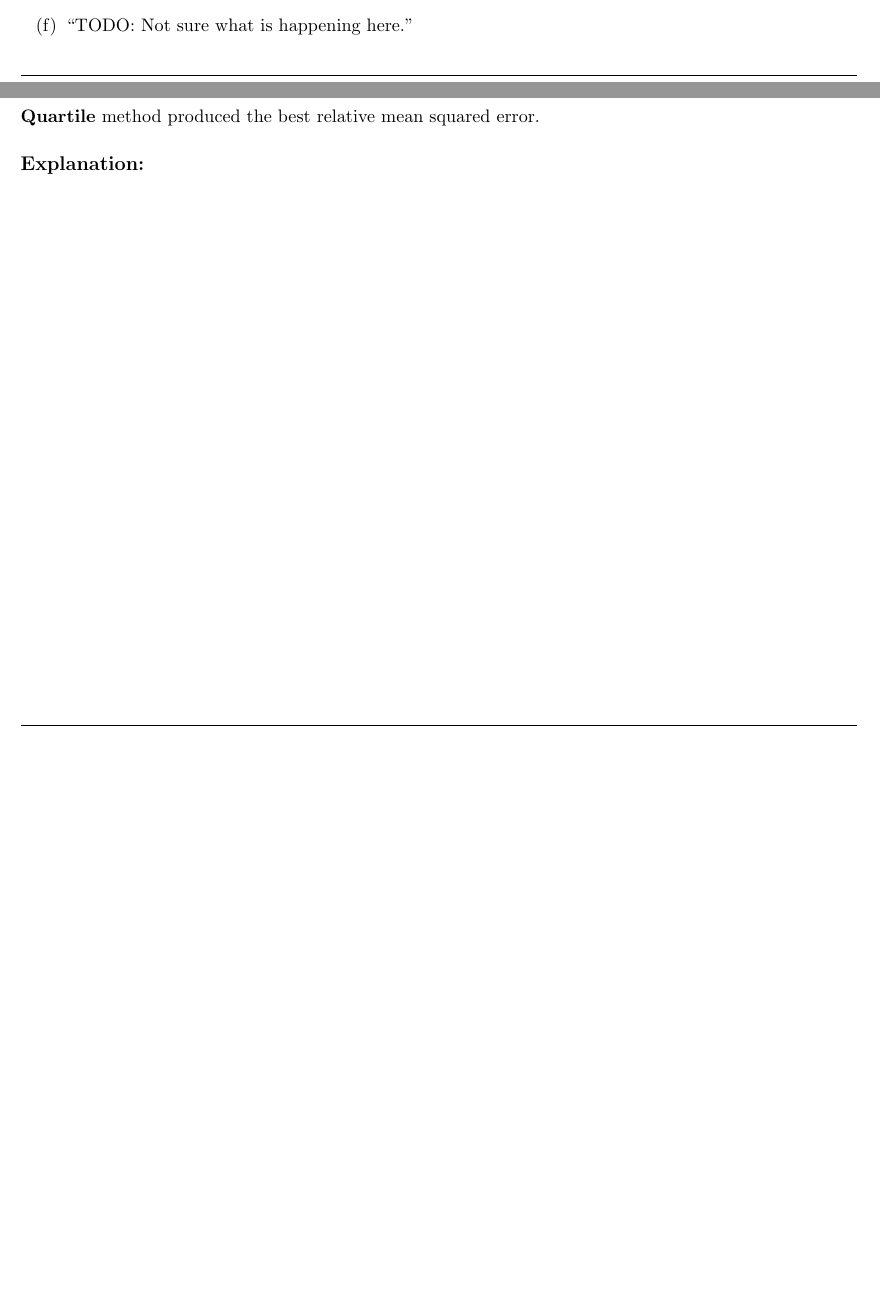
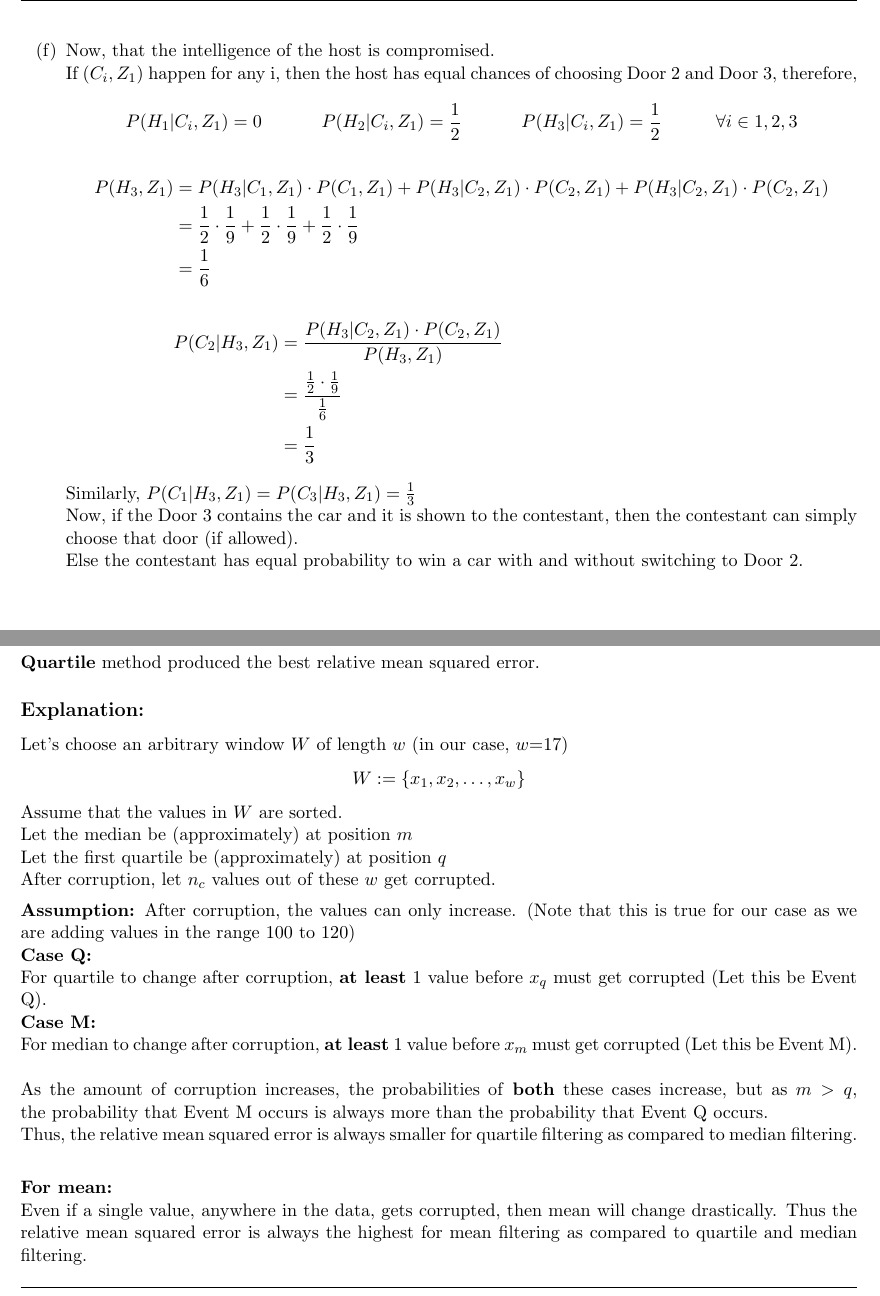
Before and after one commit to scriptographers/CS215-Assignment-1, a LaTeX document (Solution/main.tex): two parts of pages 6 and 7 of 8 before the commit and two parts of pages 7 and 8 of 9 after it, joined at a grey line, cut at the place of the change, the shorter picture padded with empty space. Compiled offline with pdfLaTeX.

Commit message:
Completed Q3, Q6 - Harshit and Completed Q5 - Devansh

```diff
--- a/Solution/main.tex
+++ b/Solution/main.tex
@@ -9,6 +9,9 @@
 \usepackage[left=0.75in, right=0.75in, bottom=0.75in]{geometry}
 \usepackage{graphicx}
 \usepackage{float}
+\usepackage{chngcntr}
+\counterwithin*{equation}{section}
+\counterwithin*{equation}{subsection}
 \usepackage{fancyhdr}
 \pagestyle{fancy}
 \fancyhf{}
@@ -174,7 +221,27 @@ Thus, the defence lawyer can argue that there was only a $33\%$ chance that the
     \item
           $P(C_2|H_3, Z_1) > P(C_1|H_3, Z_1)$, i.e., the chances of winning the car is higher if the contestant switches his/her choice.
 
-    \item ``TODO: Not sure what is happening here.''
+    \item
+          Now, that the intelligence of the host is compromised.\\
+          If $(C_i, Z_1)$ happen for any i, then the host has equal chances of choosing Door 2 and Door 3, therefore,
+          \begin{align*}
+              P(H_1|C_i,Z_1) & = 0 & P(H_2|C_i,Z_1) & = \frac{1}{2} & P(H_3|C_i,Z_1) & = \frac{1}{2} \hspace{3em} \forall i \in {1, 2, 3}
+          \end{align*}
+          \begin{align*}
+              \begin{split}
+                  P(H_3, Z_1) &= P(H_3|C_1,Z_1) \cdot P(C_1,Z_1) + P(H_3|C_2,Z_1) \cdot P(C_2,Z_1) + P(H_3|C_2,Z_1) \cdot P(C_2,Z_1) \\
+                  &= \frac{1}{2} \cdot \frac{1}{9} + \frac{1}{2} \cdot \frac{1}{9} + \frac{1}{2} \cdot \frac{1}{9} \\
+                  &= \frac{1}{6}
+              \end{split} \\\\
+              \begin{split}
+                  P(C_2|H_3, Z_1) &= \frac{P(H_3|C_2, Z_1) \cdot P(C_2, Z_1)}{P(H_3, Z_1)} \\
+                  &= \frac{\frac{1}{2} \cdot \frac{1}{9}}{\frac{1}{6}} \\
+                  &= \frac{1}{3} \\
+              \end{split}
+          \end{align*}
+          Similarly, $P(C_1|H_3, Z_1) = P(C_3|H_3, Z_1) = \frac{1}{3}$\\
+          Now, if the Door 3 contains the car and it is shown to the contestant, then the contestant can simply choose that door (if allowed).\\
+          Else the contestant has equal probability to win a car with and without switching to Door 2.
 
 \end{enumerate}
 
@@ -206,8 +276,26 @@ Thus, the defence lawyer can argue that there was only a $33\%$ chance that the
 \noindent
 \textbf{Quartile} method produced the best relative mean squared error.
 \subsection*{Explanation:}
+Let's choose an arbitrary window $W$ of length $w$ (in our case, $w$=17)
+$$ W := \{ x_1, x_2, \ldots, x_w \} $$
+Assume that the values in $W$ are sorted.\\
+Let the median be (approximately) at position $m$\\
+Let the first quartile be (approximately) at position $q$\\
+After corruption, let $n_c$ values out of these $w$ get corrupted.
 
+\medskip
+\textbf{Assumption:} After corruption, the values can only increase. (Note that this is true for our case as we are adding values in the range 100 to 120)\\
+\textbf{Case Q:}\\
+For quartile to change after corruption, \textbf{at least} $1$ value before $x_q$ must get corrupted (Let this be Event Q).\\
+\textbf{Case M:}\\
+For median to change after corruption, \textbf{at least} $1$ value before $x_m$ must get corrupted (Let this be Event M).\\
+\\
+As the amount of corruption increases, the probabilities of \textbf{both} these cases increase, but as $m > q$, the probability that Event M occurs is always more than the probability that Event Q occurs.\\
+Thus, the relative mean squared error is always smaller for quartile filtering as compared to median filtering.\\
 
+\medskip
+\textbf{For mean:}\\
+Even if a single value, anywhere in the data, gets corrupted, then mean will change drastically. Thus the relative mean squared error is always the highest for mean filtering as compared to quartile and median filtering.
 
 
 
```
Also changed, not shown: Solution/main.tex (74 more changed lines).
